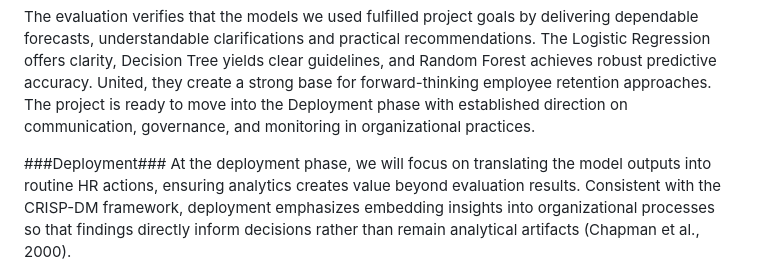
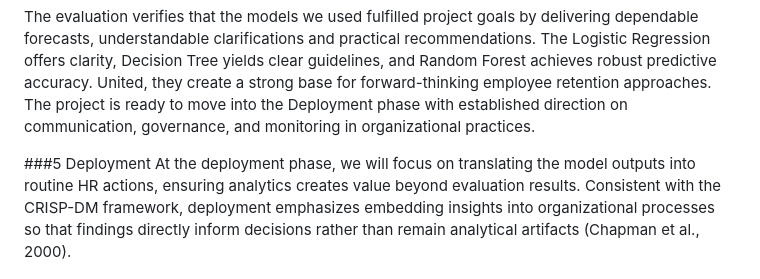
Before and after one commit to paritagala/ALY6120---Group-3, a Markdown page: reports/Assignment_6/Assignment_6.md, the part around the change. Rendered like a GitHub page.

```diff
--- a/reports/Assignment_6/Assignment_6.md
+++ b/reports/Assignment_6/Assignment_6.md
@@ -227,7 +227,8 @@ Given the sensitivity of HR analytics, several ethical safeguards were implement
 The evaluation verifies that the models we used fulfilled project goals by delivering dependable forecasts, understandable clarifications and practical recommendations.
 The Logistic Regression offers clarity, Decision Tree yields clear guidelines, and Random Forest achieves robust predictive accuracy. United, they create a strong base for forward-thinking employee retention approaches. The project is ready to move into the Deployment phase with established direction on communication, governance, and monitoring in organizational practices.
 
-###Deployment###
+
+###5 Deployment
 At the deployment phase, we will focus on translating the model outputs into routine HR actions, ensuring analytics creates value beyond evaluation results. Consistent with the CRISP-DM framework, deployment emphasizes embedding insights into organizational processes so that findings directly inform decisions rather than remain analytical artifacts (Chapman et al., 2000).
 
 In practice, the evaluated attrition models would be operationalized through a regularly refreshed HR dashboard. Instead of presenting technical metrics, we will group employees into low-, medium-, and high-risk attrition categories. This design follows best practices in business analytics, where simplifying outputs improves managerial adoption and decision quality (Shmueli et al., 2017). HR teams can then prioritize attention without treating predictions as automatic decisions.
```
